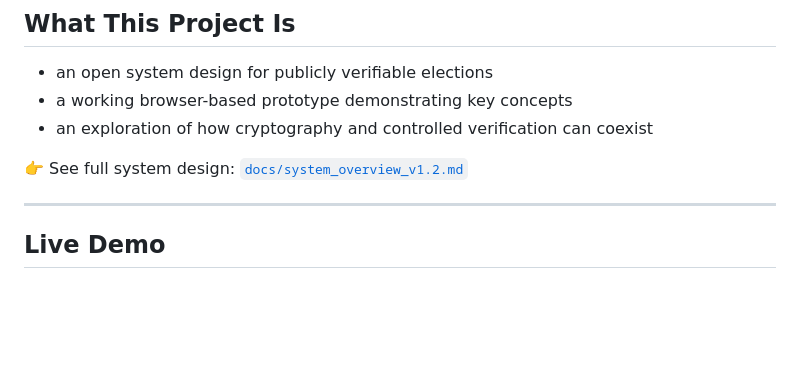
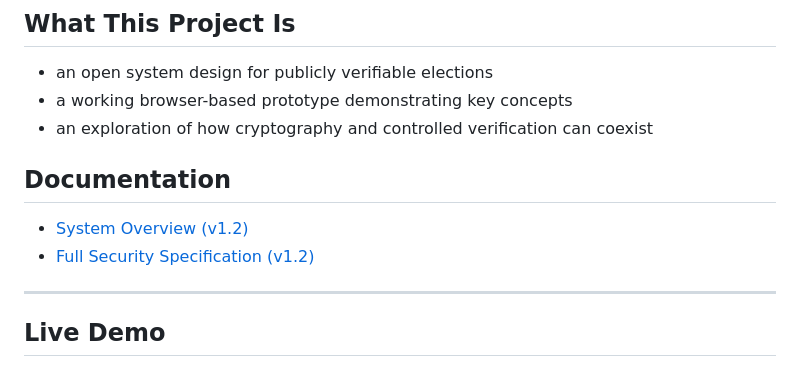
Before and after one commit to philchevaillot/public-verifiable-voting, a Markdown page: README.md, the part around the change. GitHub-like rendering; blank space fills up the shorter version.

```diff
--- a/README.md
+++ b/README.md
@@ -41,7 +41,9 @@ The system combines:
 - a working browser-based prototype demonstrating key concepts
 - an exploration of how cryptography and controlled verification can coexist
 
-👉 See full system design: [`docs/system_overview_v1.2.md`](docs/system_overview_v1.2.md)
+## Documentation
+- [System Overview (v1.2)](docs/system_overview_v1.2.md)
+- [Full Security Specification (v1.2)](docs/security_full_spec_v1.2.md)
 
 ---
 
```
